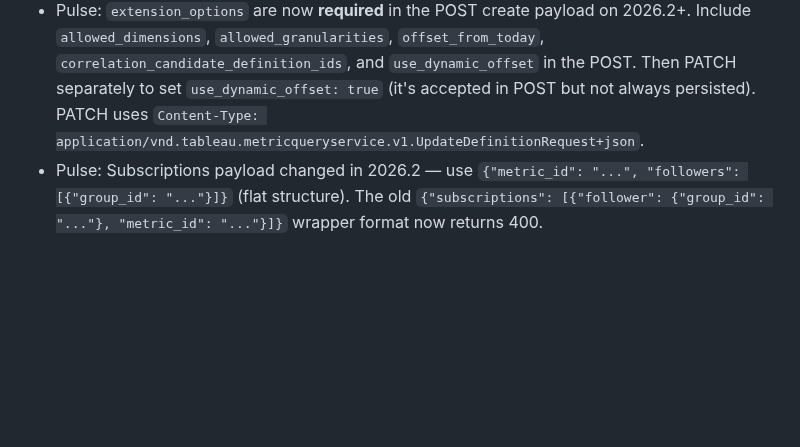
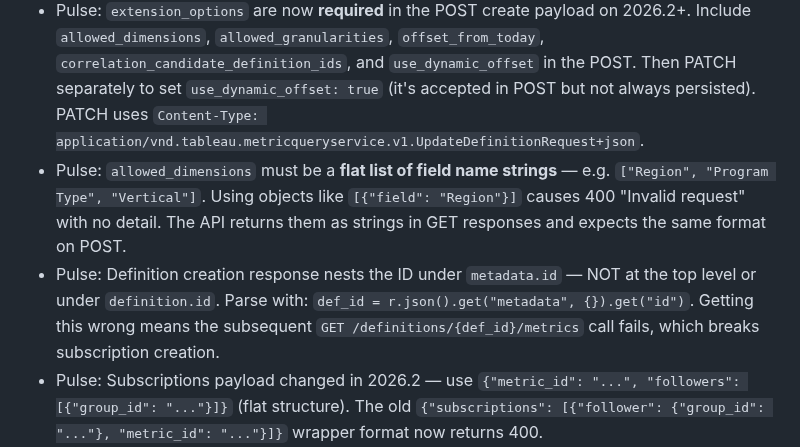
Before and after one commit to metorpey063/AIO-Analytics-Builder, a Markdown page: CLAUDE.md, the part around the change. Drawn GitHub-style; blank space fills up the shorter version.

```diff
--- a/CLAUDE.md
+++ b/CLAUDE.md
@@ -256,6 +256,8 @@ BRAND = {
 - Pulse: **2026.2 payload validation changes** — `POST /api/-/pulse/definitions` now requires fields that were previously optional and enforces aggregation/format consistency. Missing any of these causes a generic 400 "Invalid request" with no detail. Required fields as of 2026.2: (1) `insights_options` key must be present (can be `{"show_insights": true, "settings": []}`); (2) `comparisons` key must be present (can be `{"comparisons": [{"compare_config": {"comparison": "TIME_COMPARISON_PREVIOUS_PERIOD", "comparison_period_override": []}, "index": "0"}]}`); (3) `AGGREGATION_AVERAGE` requires `is_running_total: false` — combining AVERAGE with `is_running_total: true` returns 400; (4) `NUMBER_FORMAT_TYPE_PERCENTAGE` cannot be used with `AGGREGATION_SUM` — use `NUMBER_FORMAT_TYPE_NUMBER` for rate metrics or use `AGGREGATION_AVERAGE` with percentage format. Always set `is_running_total: false` for rate/average metrics and `true` only for flow/sum metrics that accumulate over time.
 - Pulse: ALWAYS publish `.hyper` directly for Pulse datasources — NEVER publish `.tdsx`. Pulse indexes `.hyper` files in seconds but NEVER indexes `.tdsx` packages on Tableau Cloud (tested: 14+ hours with no indexing). Publishing `.tdsx` causes metric creation to fail with 404 "Not Found". The `time_dimension` must reference the raw `Date` column. Calculated fields (like `Display Date`) are not available to Pulse — use `/refresh-dates` to keep dates current instead.
 - Pulse: `extension_options` are now **required** in the POST create payload on 2026.2+. Include `allowed_dimensions`, `allowed_granularities`, `offset_from_today`, `correlation_candidate_definition_ids`, and `use_dynamic_offset` in the POST. Then PATCH separately to set `use_dynamic_offset: true` (it's accepted in POST but not always persisted). PATCH uses `Content-Type: application/vnd.tableau.metricqueryservice.v1.UpdateDefinitionRequest+json`.
+- Pulse: `allowed_dimensions` must be a **flat list of field name strings** — e.g. `["Region", "Program Type", "Vertical"]`. Using objects like `[{"field": "Region"}]` causes 400 "Invalid request" with no detail. The API returns them as strings in GET responses and expects the same format on POST.
+- Pulse: Definition creation response nests the ID under `metadata.id` — NOT at the top level or under `definition.id`. Parse with: `def_id = r.json().get("metadata", {}).get("id")`. Getting this wrong means the subsequent `GET /definitions/{def_id}/metrics` call fails, which breaks subscription creation.
 - Pulse: Subscriptions payload changed in 2026.2 — use `{"metric_id": "...", "followers": [{"group_id": "..."}]}` (flat structure). The old `{"subscriptions": [{"follower": {"group_id": "..."}, "metric_id": "..."}]}` wrapper format now returns 400.
 - Pulse: Do NOT include `temporality: 'TEMPORALITY_UNSPECIFIED'` in the create payload — it causes 400 "Bad Request" on Tableau Cloud 26.2+. This field is read-only (returned by GET but rejected on POST).
 - Pulse: Use metric ID (from `GET /definitions/{id}/metrics`) for subscriptions — NOT definition ID
```
Also changed, not shown: .claude/commands/build-demo.md (+1 -0 lines), CHANGELOG.md (+14 -0 lines).
